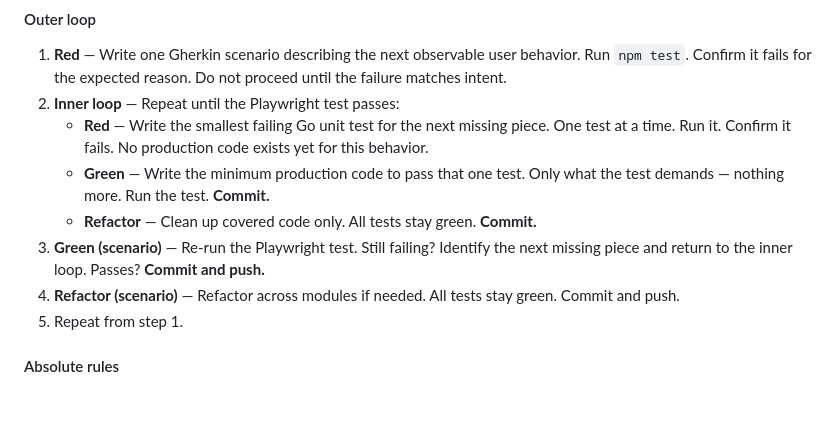
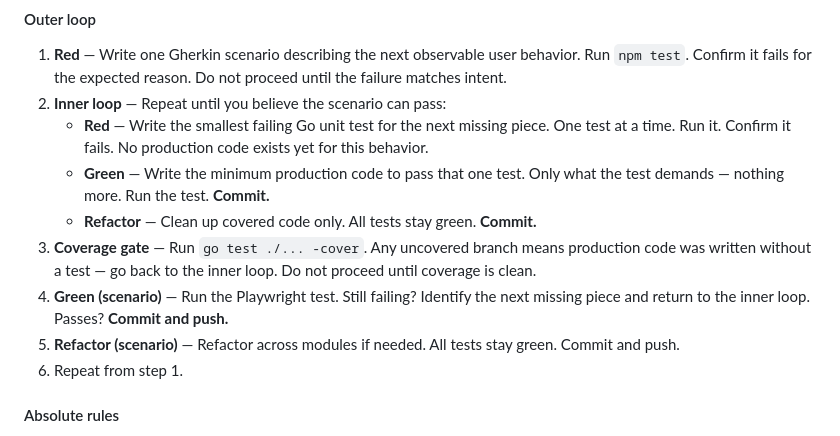
Before and after one commit to mcornell/crew-predictions, a Markdown page: CLAUDE.md, the part around the change. Drawn GitHub-style; blank space fills up the shorter version.

Commit message:
TDD: add coverage gate before e2e run, not after
Run go test -cover when inner loop feels done. Uncovered branches mean
production code was written without a test — return to inner loop before
escalating to e2e.

Co-Authored-By: Claude Sonnet 4.6 <noreply@anthropic.com>

```diff
--- a/CLAUDE.md
+++ b/CLAUDE.md
@@ -34,13 +34,14 @@ Every feature increment starts from a failing **Playwright** (browser) scenario
 #### Outer loop
 
 1. **Red** — Write one Gherkin scenario describing the next observable user behavior. Run `npm test`. Confirm it fails for the expected reason. Do not proceed until the failure matches intent.
-2. **Inner loop** — Repeat until the Playwright test passes:
+2. **Inner loop** — Repeat until you believe the scenario can pass:
    - **Red** — Write the smallest failing Go unit test for the next missing piece. One test at a time. Run it. Confirm it fails. No production code exists yet for this behavior.
    - **Green** — Write the minimum production code to pass that one test. Only what the test demands — nothing more. Run the test. **Commit.**
    - **Refactor** — Clean up covered code only. All tests stay green. **Commit.**
-3. **Green (scenario)** — Re-run the Playwright test. Still failing? Identify the next missing piece and return to the inner loop. Passes? **Commit and push.**
-4. **Refactor (scenario)** — Refactor across modules if needed. All tests stay green. Commit and push.
-5. Repeat from step 1.
+3. **Coverage gate** — Run `go test ./... -cover`. Any uncovered branch means production code was written without a test — go back to the inner loop. Do not proceed until coverage is clean.
+4. **Green (scenario)** — Run the Playwright test. Still failing? Identify the next missing piece and return to the inner loop. Passes? **Commit and push.**
+5. **Refactor (scenario)** — Refactor across modules if needed. All tests stay green. Commit and push.
+6. Repeat from step 1.
 
 #### Absolute rules
 
```
